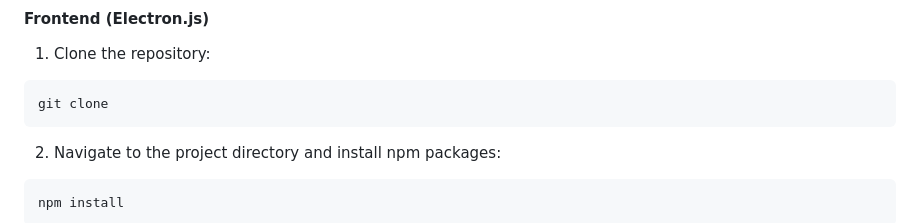
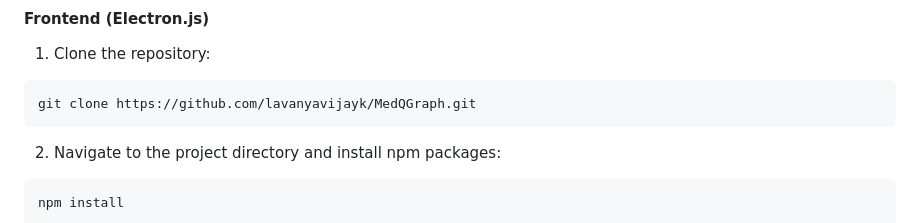
Before and after one commit to Ishan2OO1/MedQGraph-, a Markdown page: README.md, the part around the change. Rendered like a GitHub page.

````diff
--- a/README.md
+++ b/README.md
@@ -52,7 +52,7 @@ Our solution transforms unstructured medical transcripts into a **Temporal Medic
 #### Frontend (Electron.js)
 1. Clone the repository:
 ```
-git clone
+git clone https://github.com/lavanyavijayk/MedQGraph.git
 ```
 2. Navigate to the project directory and install npm packages:
 ```
````
